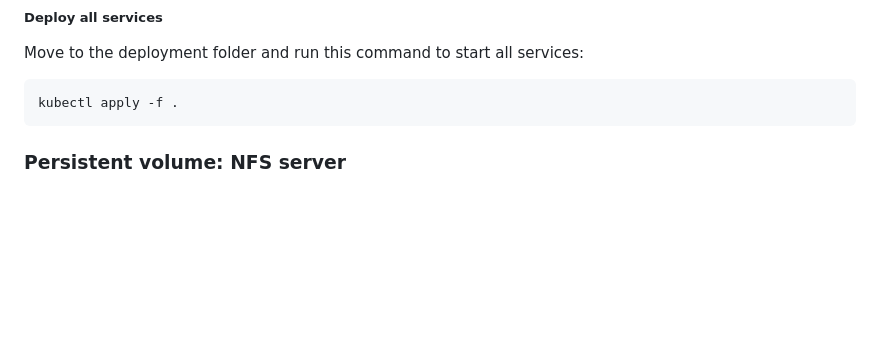
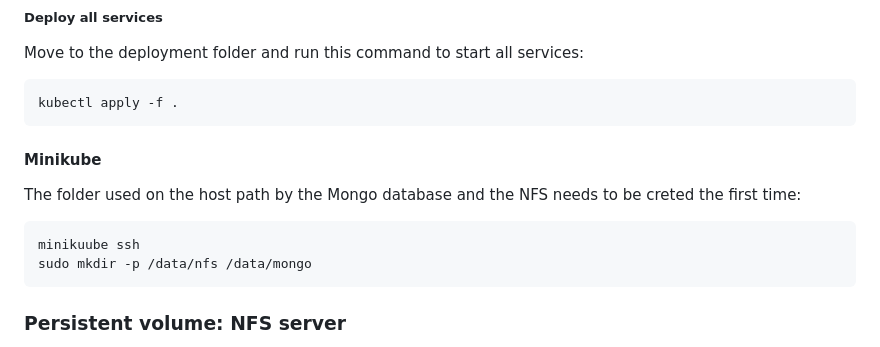
Before and after one commit to legraina/rmn, a Markdown page: README.md, the part around the change. GitHub-like rendering; blank space fills up the shorter version.

Commit message:
Add the minikube folder creation command in the README.

````diff
--- a/README.md
+++ b/README.md
@@ -36,6 +36,13 @@ kubectl apply -f https://github.com/kedacore/keda/releases/download/v2.9.3/keda-
 Move to the deployment folder and run this command to start all services:
 ```
 kubectl apply -f .
+```
+
+#### Minikube
+The folder used on the host path by the Mongo database and the NFS needs to be creted the first time:
+```
+minikuube ssh
+sudo mkdir -p /data/nfs /data/mongo
 ```
 
 ### Persistent volume: NFS server
````
